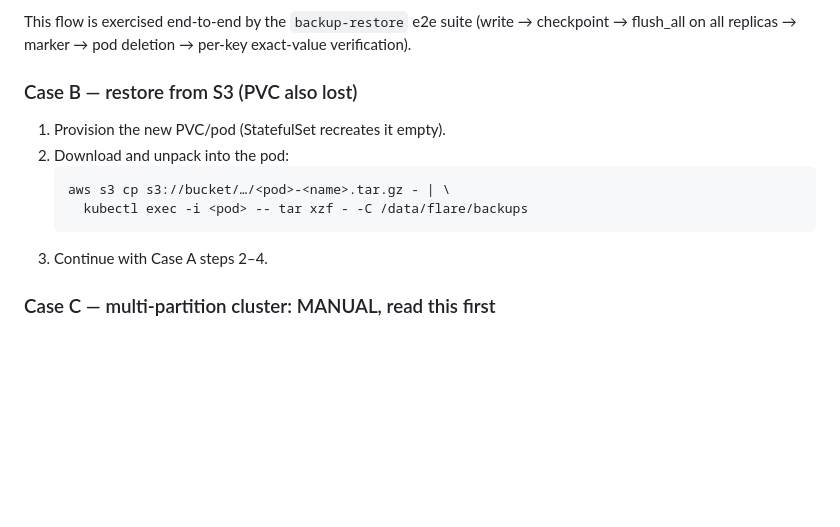
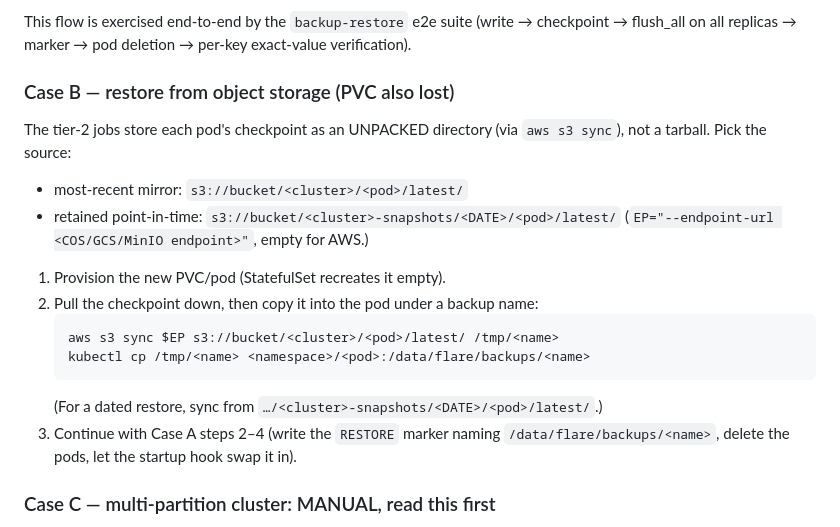
Before and after one commit to gree/flare, a Markdown page: docs/BACKUP_RESTORE.md, the part around the change. Drawn GitHub-style; blank space fills up the shorter version.

Commit message:
docs: align Case B restore with the new synced (unpacked) S3 layout
The tier-2 redesign stores checkpoints as unpacked dirs via 'aws s3 sync'
(<cluster>/<pod>/latest/ and <cluster>-snapshots/<date>/), not tarballs, so the
S3 restore step is now 'aws s3 sync down + kubectl cp into the pod' instead of
'aws s3 cp | tar xzf'. Documents both the latest mirror and dated-snapshot
sources.

````diff
--- a/docs/BACKUP_RESTORE.md
+++ b/docs/BACKUP_RESTORE.md
@@ -80,15 +80,23 @@ This flow is exercised end-to-end by the `backup-restore` e2e suite
 (write → checkpoint → flush_all on all replicas → marker → pod deletion →
 per-key exact-value verification).
 
-### Case B — restore from S3 (PVC also lost)
+### Case B — restore from object storage (PVC also lost)
+
+The tier-2 jobs store each pod's checkpoint as an UNPACKED directory (via
+`aws s3 sync`), not a tarball. Pick the source:
+- most-recent mirror: `s3://bucket/<cluster>/<pod>/latest/`
+- retained point-in-time: `s3://bucket/<cluster>-snapshots/<DATE>/<pod>/latest/`
+(`EP="--endpoint-url <COS/GCS/MinIO endpoint>"`, empty for AWS.)
 
 1. Provision the new PVC/pod (StatefulSet recreates it empty).
-2. Download and unpack into the pod:
+2. Pull the checkpoint down, then copy it into the pod under a backup name:
    ```
-   aws s3 cp s3://bucket/…/<pod>-<name>.tar.gz - | \
-     kubectl exec -i <pod> -- tar xzf - -C /data/flare/backups
+   aws s3 sync $EP s3://bucket/<cluster>/<pod>/latest/ /tmp/<name>
+   kubectl cp /tmp/<name> <namespace>/<pod>:/data/flare/backups/<name>
    ```
-3. Continue with Case A steps 2–4.
+   (For a dated restore, sync from `…/<cluster>-snapshots/<DATE>/<pod>/latest/`.)
+3. Continue with Case A steps 2–4 (write the `RESTORE` marker naming
+   `/data/flare/backups/<name>`, delete the pods, let the startup hook swap it in).
 
 ### Case C — multi-partition cluster: MANUAL, read this first
 
````
